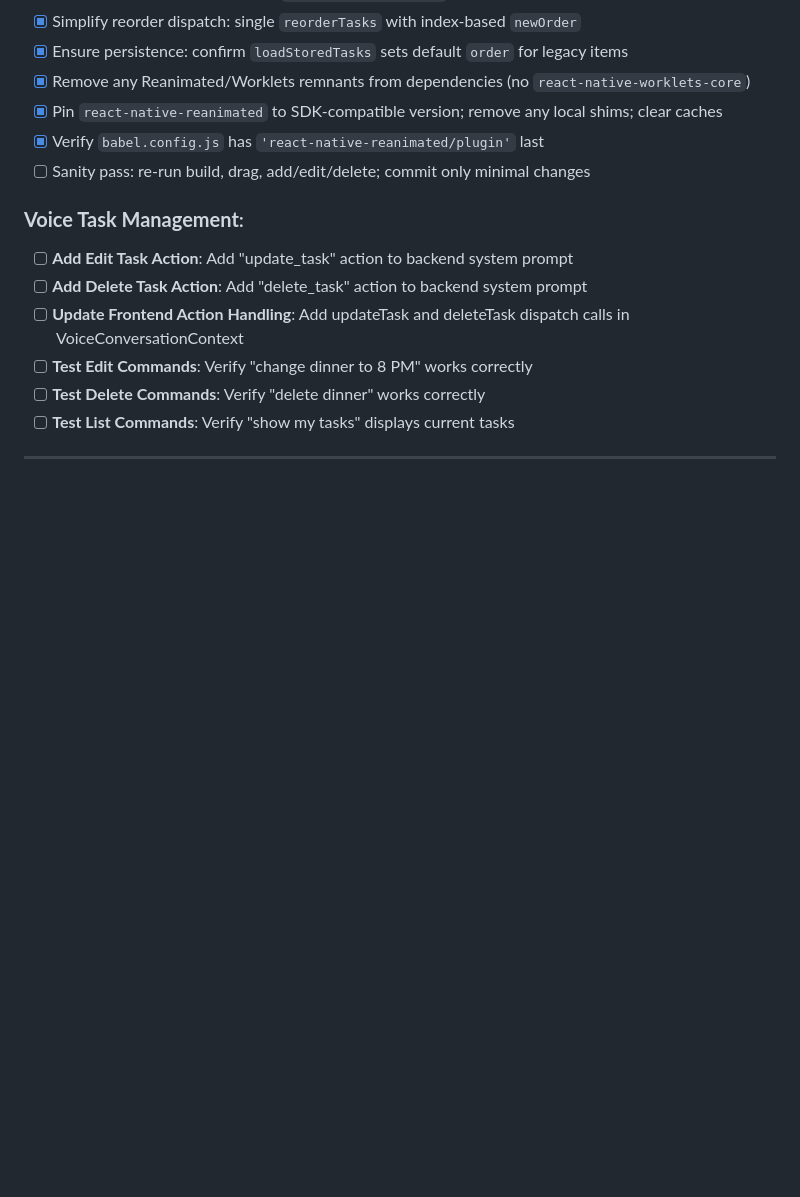
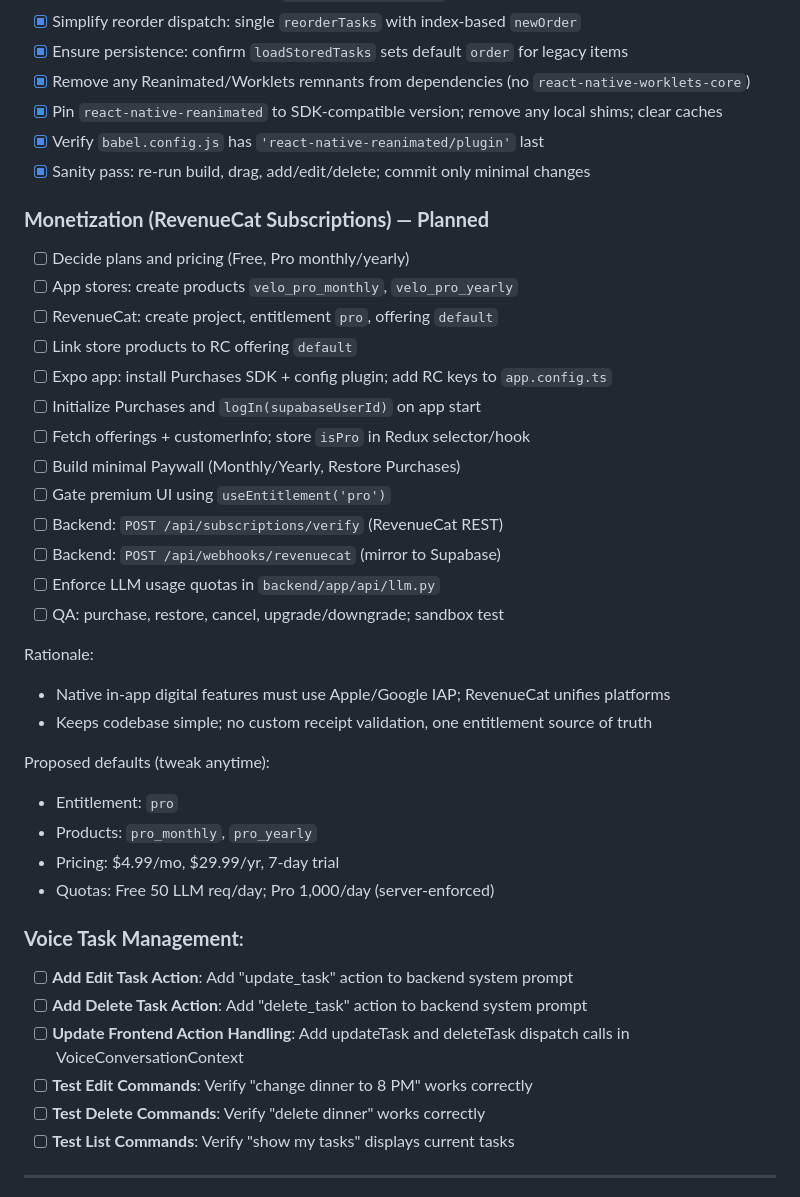
Before and after one commit to notnine/Velo, a Markdown page: docs/DEVELOPMENT_PLAN.md, the part around the change. Rendered like a GitHub page; blank space fills up the shorter version.

Commit message:
development plan

```diff
--- a/docs/DEVELOPMENT_PLAN.md
+++ b/docs/DEVELOPMENT_PLAN.md
@@ -152,7 +152,32 @@
 - [x] Remove any Reanimated/Worklets remnants from dependencies (no `react-native-worklets-core`)
 - [x] Pin `react-native-reanimated` to SDK-compatible version; remove any local shims; clear caches
 - [x] Verify `babel.config.js` has `'react-native-reanimated/plugin'` last
-- [ ] Sanity pass: re-run build, drag, add/edit/delete; commit only minimal changes
+- [x] Sanity pass: re-run build, drag, add/edit/delete; commit only minimal changes
+
+### **Monetization (RevenueCat Subscriptions) — Planned**
+- [ ] Decide plans and pricing (Free, Pro monthly/yearly)
+- [ ] App stores: create products `velo_pro_monthly`, `velo_pro_yearly`
+- [ ] RevenueCat: create project, entitlement `pro`, offering `default`
+- [ ] Link store products to RC offering `default`
+- [ ] Expo app: install Purchases SDK + config plugin; add RC keys to `app.config.ts`
+- [ ] Initialize Purchases and `logIn(supabaseUserId)` on app start
+- [ ] Fetch offerings + customerInfo; store `isPro` in Redux selector/hook
+- [ ] Build minimal Paywall (Monthly/Yearly, Restore Purchases)
+- [ ] Gate premium UI using `useEntitlement('pro')`
+- [ ] Backend: `POST /api/subscriptions/verify` (RevenueCat REST)
+- [ ] Backend: `POST /api/webhooks/revenuecat` (mirror to Supabase)
+- [ ] Enforce LLM usage quotas in `backend/app/api/llm.py`
+- [ ] QA: purchase, restore, cancel, upgrade/downgrade; sandbox test
+
+Rationale:
+- Native in‑app digital features must use Apple/Google IAP; RevenueCat unifies platforms
+- Keeps codebase simple; no custom receipt validation, one entitlement source of truth
+
+Proposed defaults (tweak anytime):
+- Entitlement: `pro`
+- Products: `pro_monthly`, `pro_yearly`
+- Pricing: $4.99/mo, $29.99/yr, 7‑day trial
+- Quotas: Free 50 LLM req/day; Pro 1,000/day (server‑enforced)
 
 ### **Voice Task Management**:
 - [ ] **Add Edit Task Action**: Add "update_task" action to backend system prompt
```
Also changed, not shown: docs/CONTEXT.md (+6 -0 lines).
